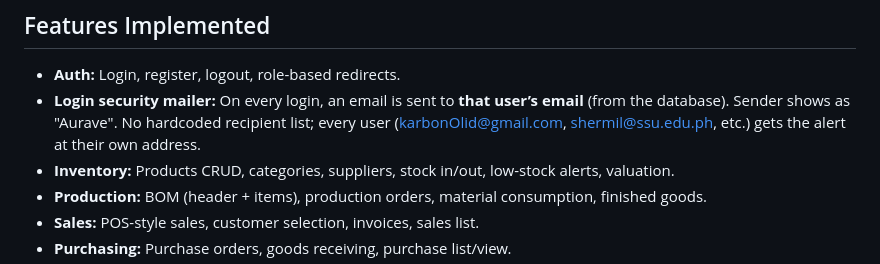
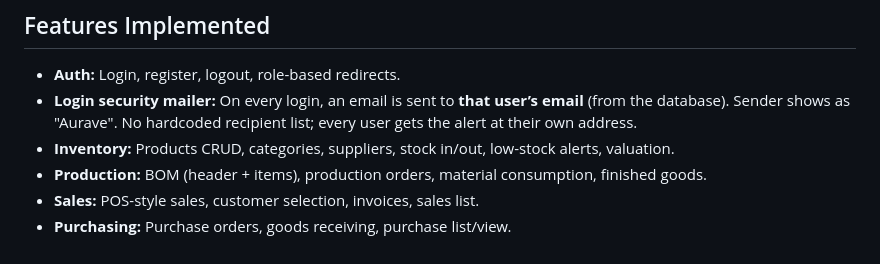
Before and after one commit to Thew0203/Aurave-ERP-Web, a Markdown page: README.md, the part around the change. GitHub-like rendering.

Commit message:
docs: remove example emails from README

```diff
--- a/README.md
+++ b/README.md
@@ -205,7 +205,7 @@ The seed creates **only one user** (Super Admin). No employees, customers, or ot
 ## Features Implemented
 
 - **Auth:** Login, register, logout, role-based redirects.
-- **Login security mailer:** On every login, an email is sent to **that user’s email** (from the database). Sender shows as "Aurave". No hardcoded recipient list; every user (karbonOlid@gmail.com, shermil@ssu.edu.ph, etc.) gets the alert at their own address.
+- **Login security mailer:** On every login, an email is sent to **that user’s email** (from the database). Sender shows as "Aurave". No hardcoded recipient list; every user gets the alert at their own address.
 - **Inventory:** Products CRUD, categories, suppliers, stock in/out, low-stock alerts, valuation.
 - **Production:** BOM (header + items), production orders, material consumption, finished goods.
 - **Sales:** POS-style sales, customer selection, invoices, sales list.
```
